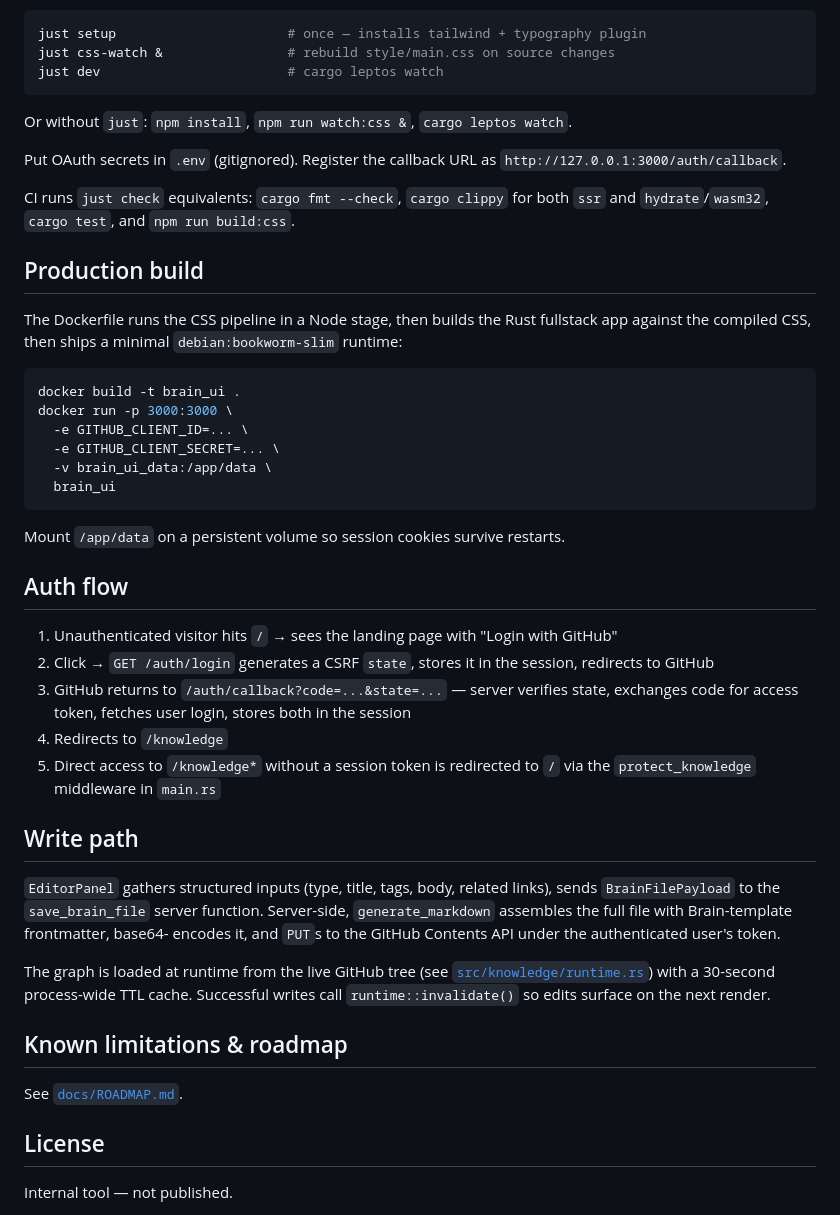
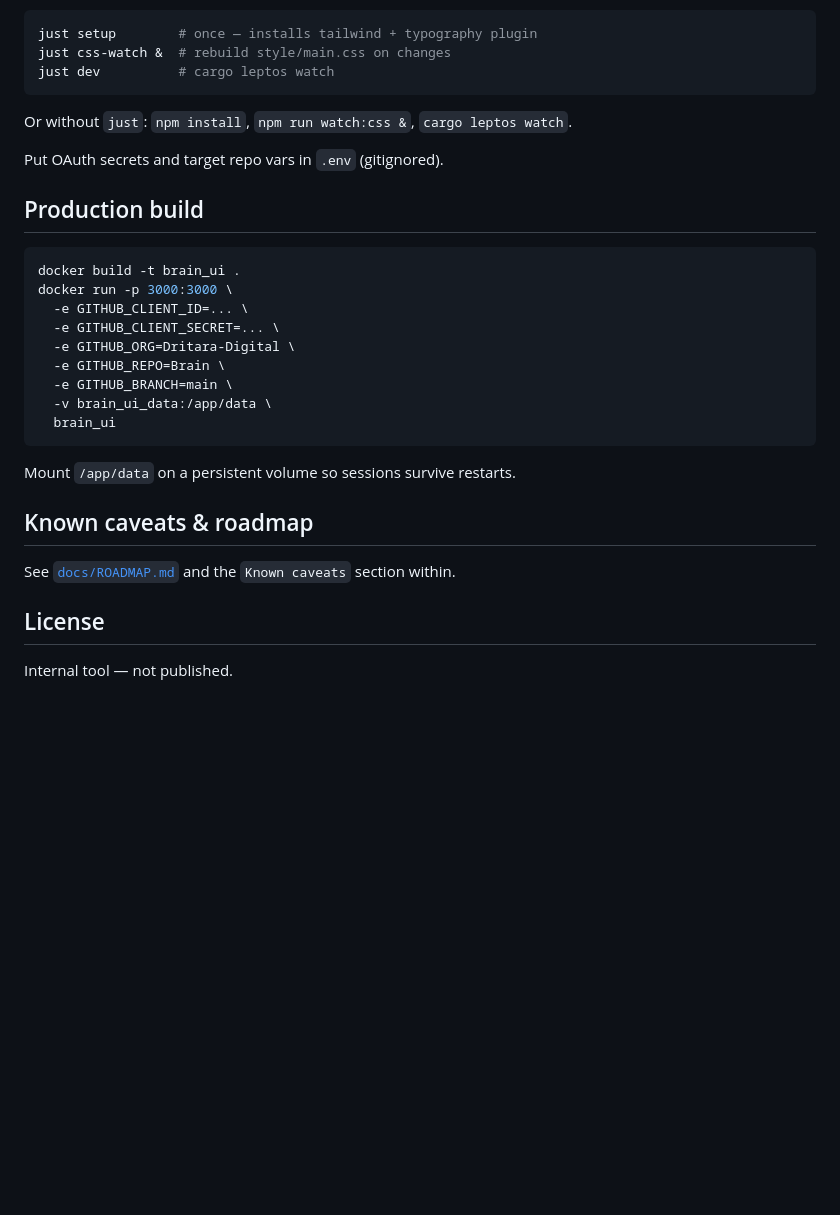
Before and after one commit to AndreaBozzo/gitnodes, a Markdown page: README.md, the part around one of its changes. GitHub-like rendering; blank space fills up the shorter version.

````diff
--- a/README.md
+++ b/README.md
@@ -72,63 +84,34 @@ Prereqs: Rust toolchain from `rust-toolchain.toml`, Node 18+, `cargo-leptos`, th
 `wasm32-unknown-unknown` target, optionally [`just`](https://github.com/casey/just).
 
 ```bash
-just setup                      # once — installs tailwind + typography plugin
-just css-watch &                # rebuild style/main.css on source changes
-just dev                        # cargo leptos watch
+just setup        # once — installs tailwind + typography plugin
+just css-watch &  # rebuild style/main.css on changes
+just dev          # cargo leptos watch
 ```
 
 Or without `just`: `npm install`, `npm run watch:css &`, `cargo leptos watch`.
 
-Put OAuth secrets in `.env` (gitignored). Register the callback URL as
-`http://127.0.0.1:3000/auth/callback`.
-
-CI runs `just check` equivalents: `cargo fmt --check`, `cargo clippy` for both
-`ssr` and `hydrate`/`wasm32`, `cargo test`, and `npm run build:css`.
+Put OAuth secrets and target repo vars in `.env` (gitignored).
 
 ## Production build
-
-The Dockerfile runs the CSS pipeline in a Node stage, then builds the Rust
-fullstack app against the compiled CSS, then ships a minimal `debian:bookworm-slim`
-runtime:
 
 ```bash
 docker build -t brain_ui .
 docker run -p 3000:3000 \
   -e GITHUB_CLIENT_ID=... \
   -e GITHUB_CLIENT_SECRET=... \
+  -e GITHUB_ORG=Dritara-Digital \
+  -e GITHUB_REPO=Brain \
+  -e GITHUB_BRANCH=main \
   -v brain_ui_data:/app/data \
   brain_ui
 ```
 
-Mount `/app/data` on a persistent volume so session cookies survive restarts.
+Mount `/app/data` on a persistent volume so sessions survive restarts.
 
-## Auth flow
+## Known caveats & roadmap
 
-1. Unauthenticated visitor hits `/` → sees the landing page with "Login with GitHub"
-2. Click → `GET /auth/login` generates a CSRF `state`, stores it in the session,
-   redirects to GitHub
-3. GitHub returns to `/auth/callback?code=...&state=...` — server verifies state,
-   exchanges code for access token, fetches user login, stores both in the session
-4. Redirects to `/knowledge`
-5. Direct access to `/knowledge*` without a session token is redirected to `/` via
-   the `protect_knowledge` middleware in `main.rs`
-
-## Write path
-
-`EditorPanel` gathers structured inputs (type, title, tags, body, related links),
-sends `BrainFilePayload` to the `save_brain_file` server function. Server-side,
-`generate_markdown` assembles the full file with Brain-template frontmatter, base64-
-encodes it, and `PUT`s to the GitHub Contents API under the authenticated user's
-token.
-
-The graph is loaded at runtime from the live GitHub tree (see
-[`src/knowledge/runtime.rs`](src/knowledge/runtime.rs)) with a 30-second process-wide
-TTL cache. Successful writes call `runtime::invalidate()` so edits surface on the
-next render.
-
-## Known limitations & roadmap
-
-See [`docs/ROADMAP.md`](docs/ROADMAP.md).
+See [`docs/ROADMAP.md`](docs/ROADMAP.md) and the `Known caveats` section within.
 
 ## License
 
````
Also changed, not shown: other parts of README.md (+56 -44 lines).
